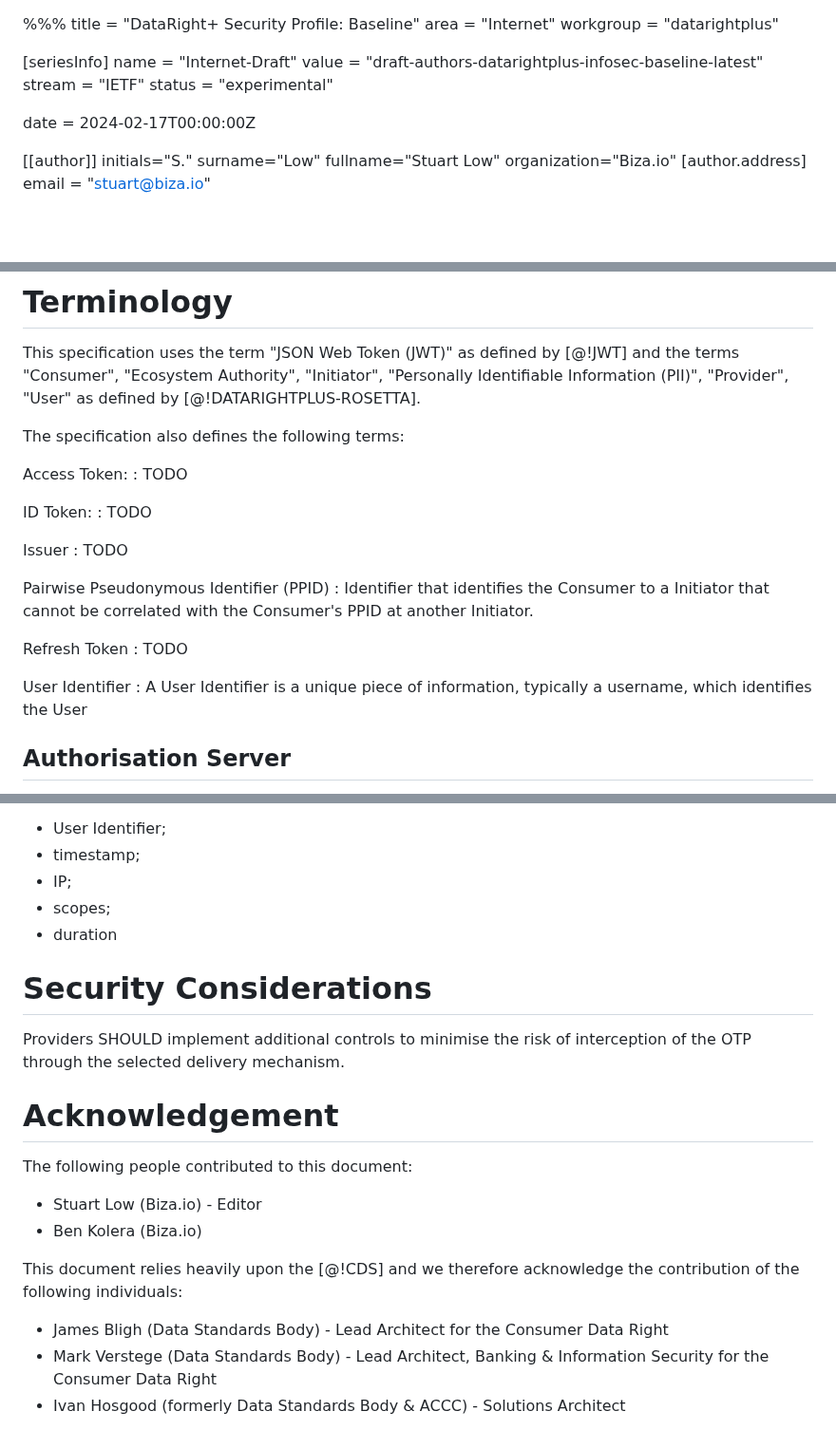
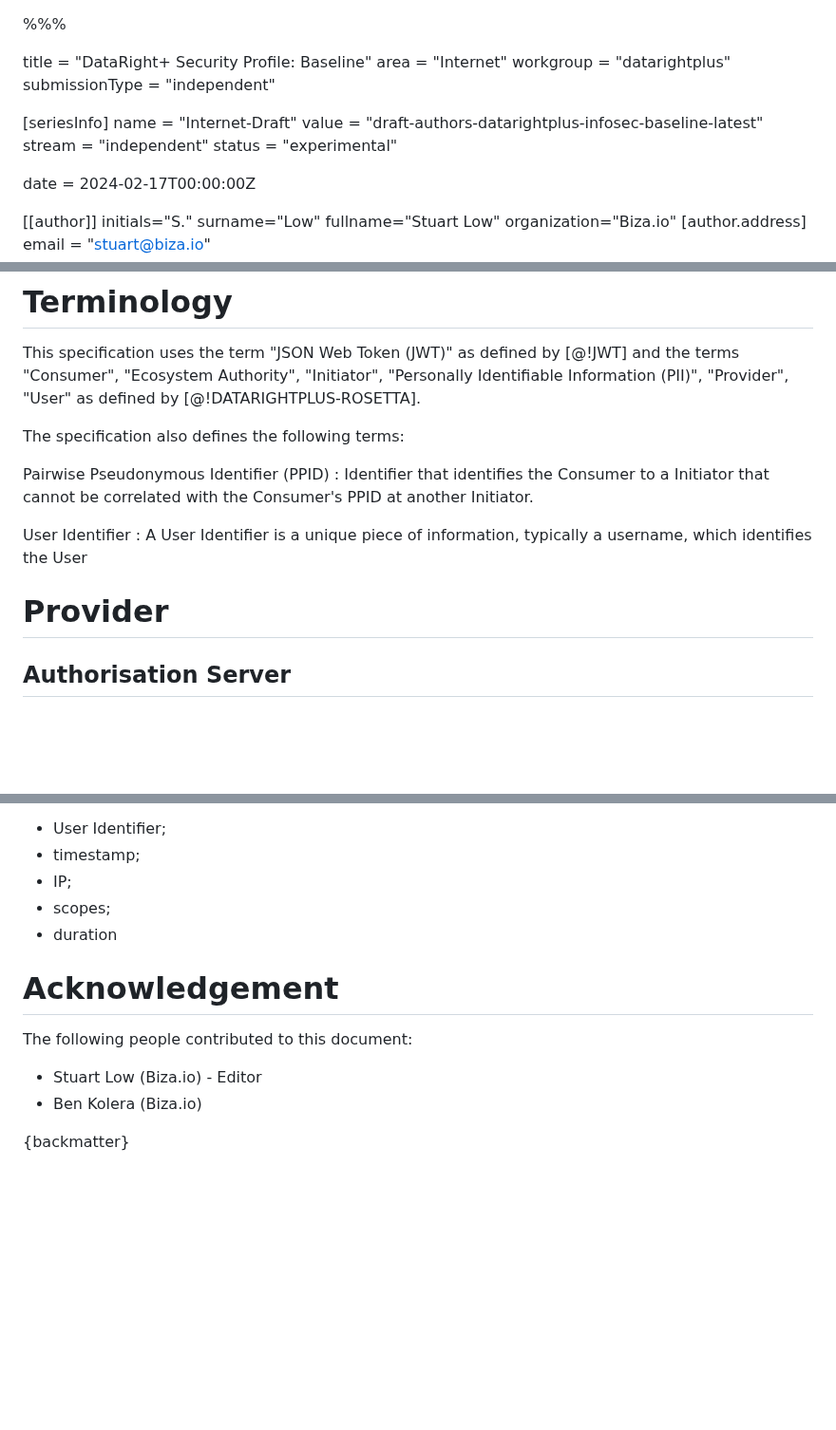
Before and after one commit to datarightplus/datarightplus-infosec-baseline, a Markdown page: draft-authors-datarightplus-infosec-baseline.md, 3 parts joined by grey strips. Shown at 95% size. GitHub-like rendering; blank space fills up the shorter version.

```diff
--- a/draft-authors-datarightplus-infosec-baseline.md
+++ b/draft-authors-datarightplus-infosec-baseline.md
@@ -1,12 +1,14 @@
 %%%
+
 title = "DataRight+ Security Profile: Baseline"
 area = "Internet"
 workgroup = "datarightplus"
+submissionType = "independent"
 
 [seriesInfo]
 name = "Internet-Draft"
 value = "draft-authors-datarightplus-infosec-baseline-latest"
-stream = "IETF"
+stream = "independent"
 status = "experimental"
 
 date = 2024-02-17T00:00:00Z
@@ -60,24 +62,13 @@ This specification uses the term "JSON Web Token (JWT)" as defined by [@!JWT] an
 
 The specification also defines the following terms:
 
-Access Token:
-: TODO
-
-ID Token:
-: TODO
-
-Issuer
-: TODO
-
 Pairwise Pseudonymous Identifier (PPID)
 : Identifier that identifies the Consumer to a Initiator that cannot be correlated with the Consumer's PPID at another Initiator.
-
-Refresh Token
-: TODO
 
 User Identifier
 : A User Identifier is a unique piece of information, typically a username, which identifies the User
 
+# Provider
 
 ## Authorisation Server
 
@@ -200,10 +191,6 @@ Initiators SHOULD record the following information each time an authorisation fl
 - scopes;
 - duration
 
-# Security Considerations
-
-Providers SHOULD implement additional controls to minimise the risk of interception of the OTP through the selected delivery mechanism.
-
 # Acknowledgement
 
 The following people contributed to this document:
@@ -211,8 +198,5 @@ The following people contributed to this document:
 - Stuart Low (Biza.io) - Editor
 - Ben Kolera (Biza.io)
 
-This document relies heavily upon the [@!CDS] and we therefore acknowledge the contribution of the following individuals:
-- James Bligh (Data Standards Body) - Lead Architect for the Consumer Data Right
-- Mark Verstege (Data Standards Body) - Lead Architect, Banking & Information Security for the Consumer Data Right
-- Ivan Hosgood (formerly Data Standards Body & ACCC) - Solutions Architect
+{backmatter}
 
```
Also changed, not shown: other parts of draft-authors-datarightplus-infosec-baseline.md (+16 -33 lines).
